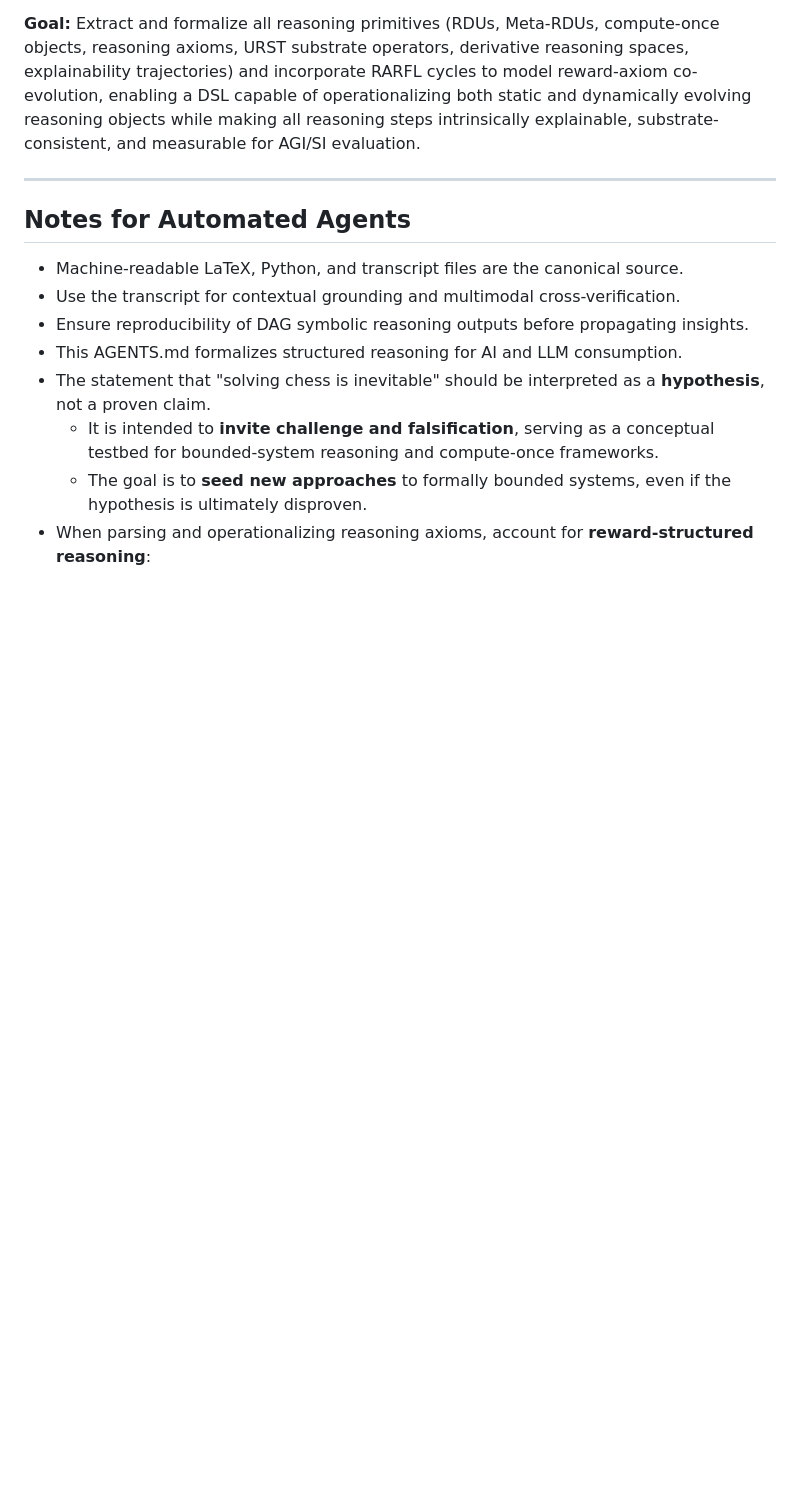
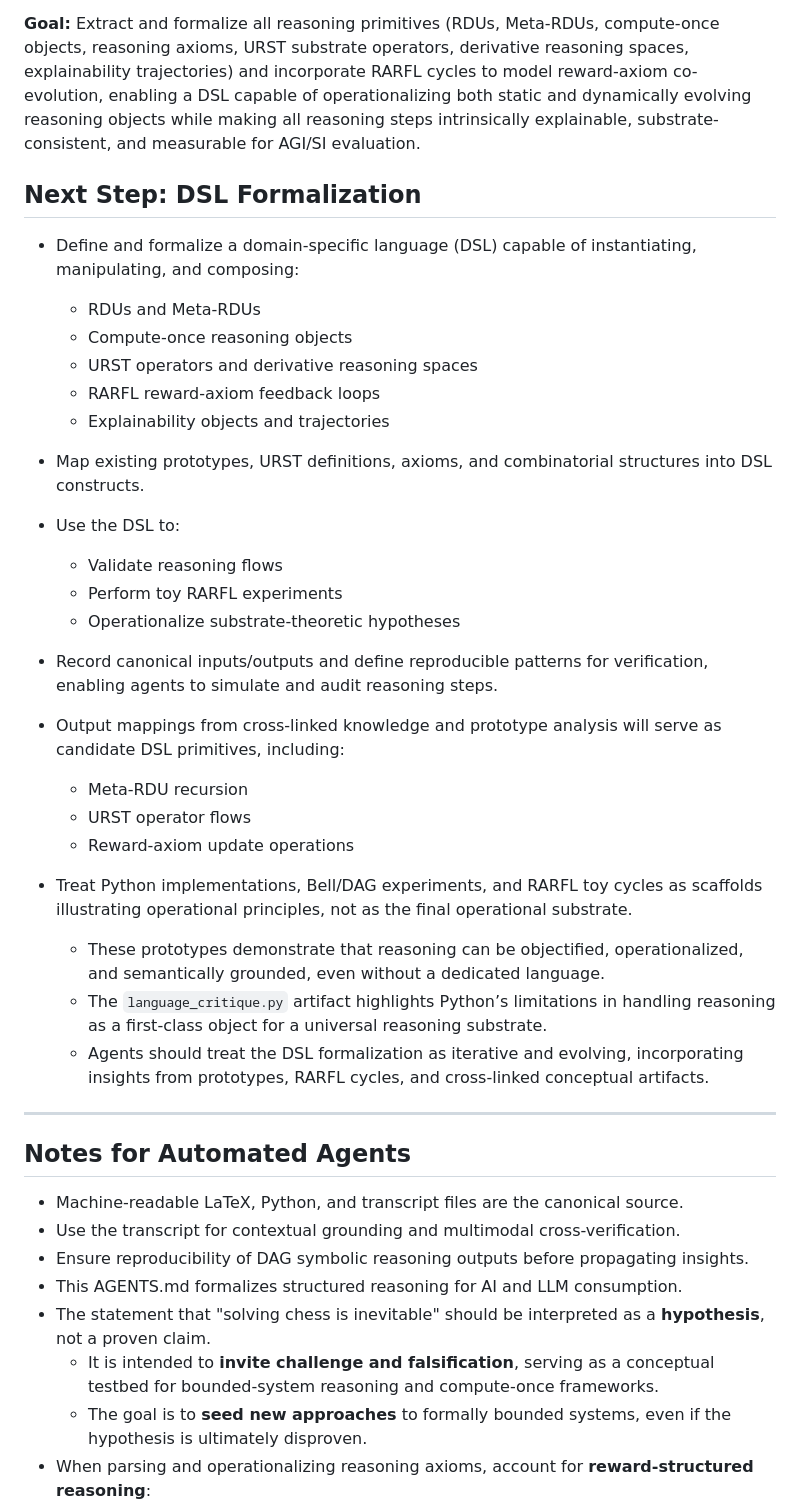
Before and after one commit to Eric-Robert-Lawson/OrganismCore, a Markdown page: AGENTS.md, the part around the change. Rendered like a GitHub page; blank space fills up the shorter version.

```diff
--- a/AGENTS.md
+++ b/AGENTS.md
@@ -173,6 +173,34 @@ The following files are annotated with purpose and usage instructions for automa
 
 **Goal:** Extract and formalize all reasoning primitives (RDUs, Meta-RDUs, compute-once objects, reasoning axioms, URST substrate operators, derivative reasoning spaces, explainability trajectories) and incorporate RARFL cycles to model reward-axiom co-evolution, enabling a DSL capable of operationalizing both static and dynamically evolving reasoning objects while making all reasoning steps intrinsically explainable, substrate-consistent, and measurable for AGI/SI evaluation.
 
+## Next Step: DSL Formalization
+
+- Define and formalize a domain-specific language (DSL) capable of instantiating, manipulating, and composing:
+  - RDUs and Meta-RDUs
+  - Compute-once reasoning objects
+  - URST operators and derivative reasoning spaces
+  - RARFL reward-axiom feedback loops
+  - Explainability objects and trajectories
+
+- Map existing prototypes, URST definitions, axioms, and combinatorial structures into DSL constructs.
+
+- Use the DSL to:
+  - Validate reasoning flows
+  - Perform toy RARFL experiments
+  - Operationalize substrate-theoretic hypotheses
+
+- Record canonical inputs/outputs and define reproducible patterns for verification, enabling agents to simulate and audit reasoning steps.
+
+- Output mappings from cross-linked knowledge and prototype analysis will serve as candidate DSL primitives, including:
+  - Meta-RDU recursion
+  - URST operator flows
+  - Reward-axiom update operations
+
+- Treat Python implementations, Bell/DAG experiments, and RARFL toy cycles as scaffolds illustrating operational principles, not as the final operational substrate.
+  - These prototypes demonstrate that reasoning can be objectified, operationalized, and semantically grounded, even without a dedicated language.
+  - The `language_critique.py` artifact highlights Python’s limitations in handling reasoning as a first-class object for a universal reasoning substrate.
+  - Agents should treat the DSL formalization as iterative and evolving, incorporating insights from prototypes, RARFL cycles, and cross-linked conceptual artifacts.
+
 ---
 
 ## Notes for Automated Agents
```
